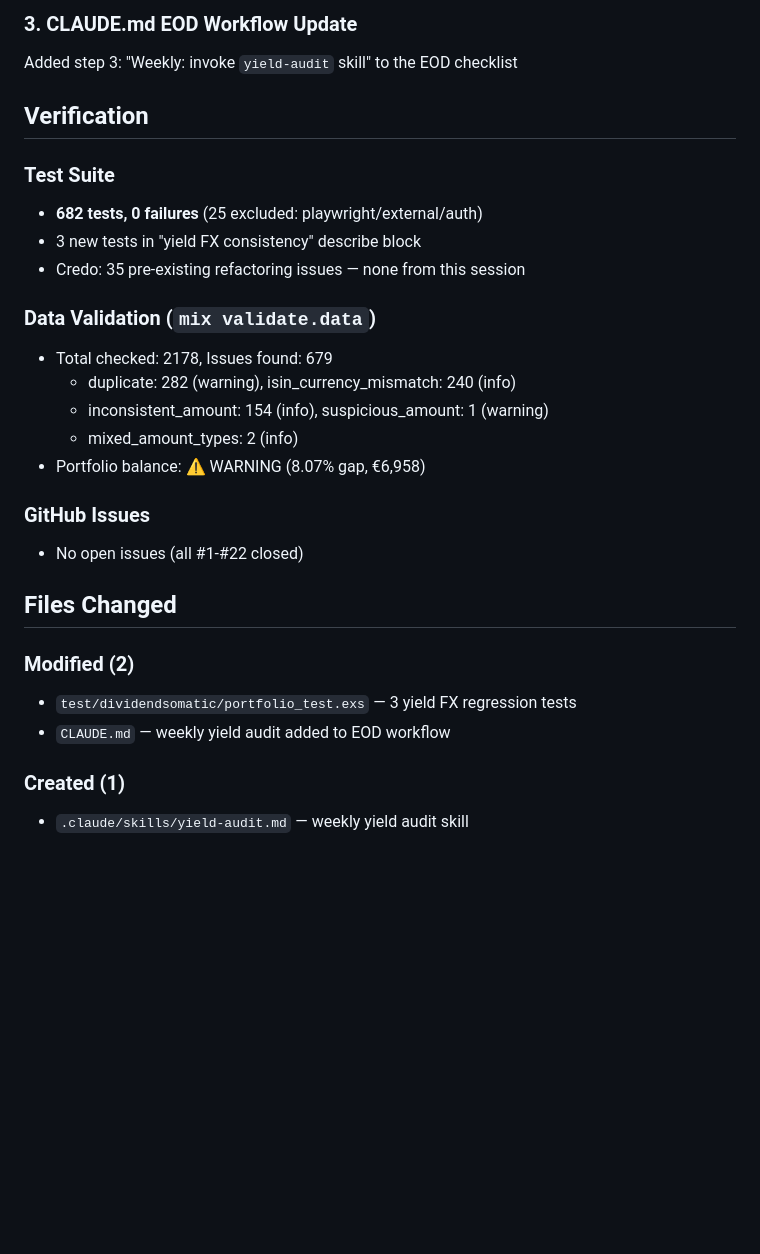
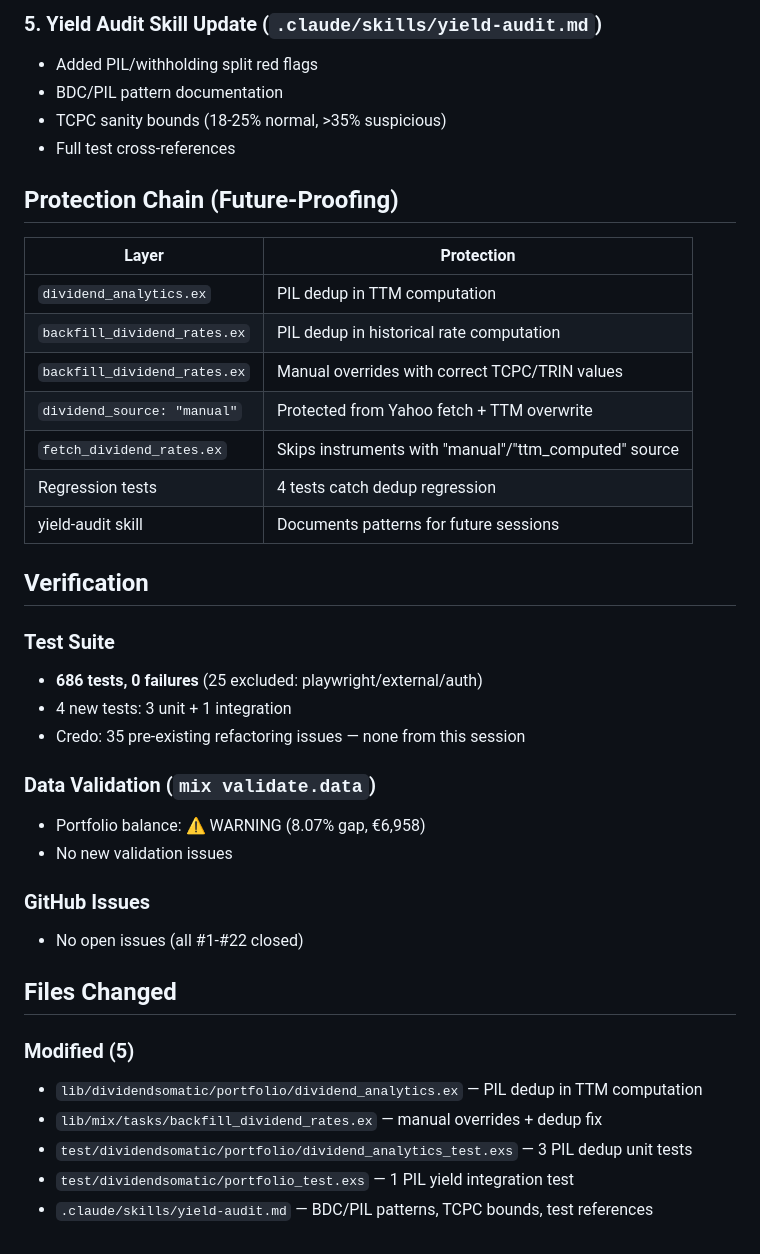
Before and after one commit to jhalmu/dividendsomatic, a Markdown page: SESSION_REPORT.md, the part around one of its changes. GitHub-like rendering; blank space fills up the shorter version.

```diff
--- a/SESSION_REPORT.md
+++ b/SESSION_REPORT.md
@@ -52,29 +54,41 @@ Weekly audit checklist covering:
 
-### 3. CLAUDE.md EOD Workflow Update
-Added step 3: "Weekly: invoke `yield-audit` skill" to the EOD checklist
+### 5. Yield Audit Skill Update (`.claude/skills/yield-audit.md`)
+- Added PIL/withholding split red flags
+- BDC/PIL pattern documentation
+- TCPC sanity bounds (18-25% normal, >35% suspicious)
+- Full test cross-references
+
+## Protection Chain (Future-Proofing)
+
+| Layer | Protection |
+|-------|-----------|
+| `dividend_analytics.ex` | PIL dedup in TTM computation |
+| `backfill_dividend_rates.ex` | PIL dedup in historical rate computation |
+| `backfill_dividend_rates.ex` | Manual overrides with correct TCPC/TRIN values |
+| `dividend_source: "manual"` | Protected from Yahoo fetch + TTM overwrite |
+| `fetch_dividend_rates.ex` | Skips instruments with "manual"/"ttm_computed" source |
+| Regression tests | 4 tests catch dedup regression |
+| yield-audit skill | Documents patterns for future sessions |
 
 ## Verification
 
 ### Test Suite
-- **682 tests, 0 failures** (25 excluded: playwright/external/auth)
-- 3 new tests in "yield FX consistency" describe block
+- **686 tests, 0 failures** (25 excluded: playwright/external/auth)
+- 4 new tests: 3 unit + 1 integration
 - Credo: 35 pre-existing refactoring issues — none from this session
 
 ### Data Validation (`mix validate.data`)
-- Total checked: 2178, Issues found: 679
-  - duplicate: 282 (warning), isin_currency_mismatch: 240 (info)
-  - inconsistent_amount: 154 (info), suspicious_amount: 1 (warning)
-  - mixed_amount_types: 2 (info)
 - Portfolio balance: ⚠ WARNING (8.07% gap, €6,958)
+- No new validation issues
 
 ### GitHub Issues
 - No open issues (all #1-#22 closed)
 
 ## Files Changed
 
-### Modified (2)
-- `test/dividendsomatic/portfolio_test.exs` — 3 yield FX regression tests
-- `CLAUDE.md` — weekly yield audit added to EOD workflow
-
-### Created (1)
-- `.claude/skills/yield-audit.md` — weekly yield audit skill
+### Modified (5)
+- `lib/dividendsomatic/portfolio/dividend_analytics.ex` — PIL dedup in TTM computation
+- `lib/mix/tasks/backfill_dividend_rates.ex` — manual overrides + dedup fix
+- `test/dividendsomatic/portfolio/dividend_analytics_test.exs` — 3 PIL dedup unit tests
+- `test/dividendsomatic/portfolio_test.exs` — 1 PIL yield integration test
+- `.claude/skills/yield-audit.md` — BDC/PIL patterns, TCPC bounds, test references
```
Also changed, not shown: other parts of SESSION_REPORT.md (+38 -36 lines), MEMO.md (+10 -1 lines).
